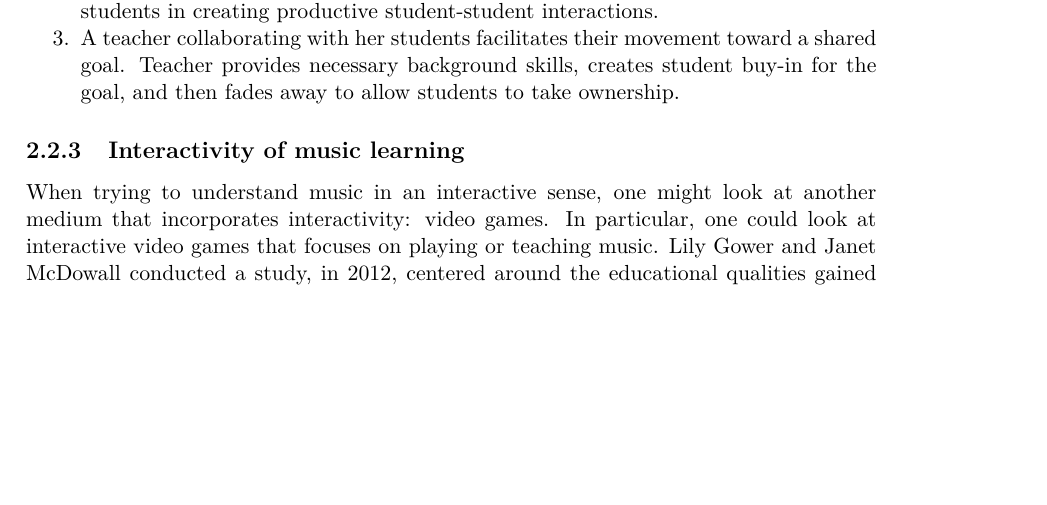
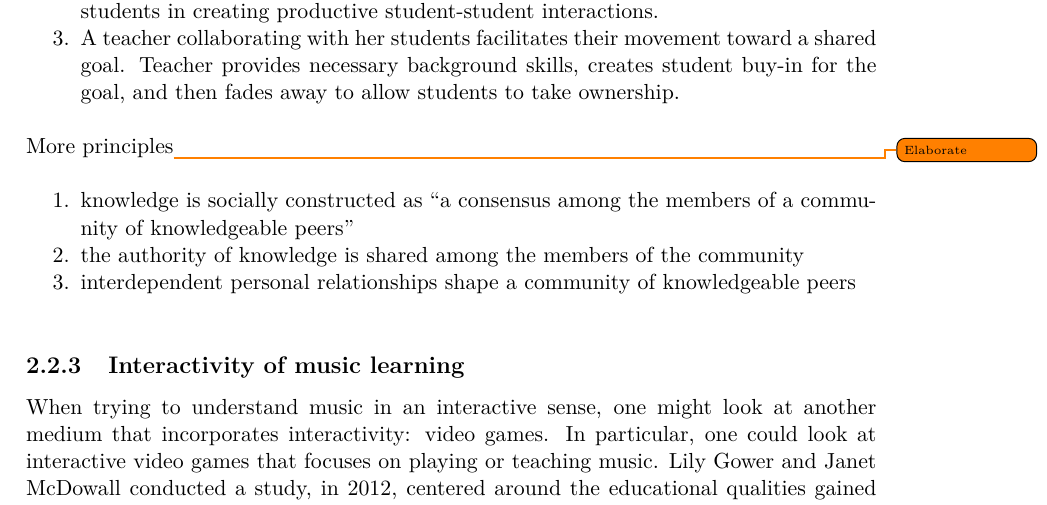
Before and after one commit to totalfreak/medialogyp4, a LaTeX thesis (Main.tex, which reads include/Analyse.tex): part of page 9 of 24, cut so that both start at the same text, the shorter picture padded with empty space. Compiled offline with pdfLaTeX.

Commit message:
Added more principles of collaboration

```diff
--- a/include/Analyse.tex
+++ b/include/Analyse.tex
@@ -96,8 +96,20 @@ Furthermore, current tools and technological inventions will be investigated to
 	\begin{enumerate}
 		\item Collaboration facilitates student self-expression and independence.
 		\item Students who are collaborating share goals. The teacher allows space for or guides students in creating productive student-student interactions.
-		\item A teacher collaborating with her students facilitates their movement toward a shared goal. Teacher provides necessary background skills, creates student buy-in for the goal, and then fades away to allow students to take ownership.
+		\item A teacher collaborating with her students facilitates their movement toward a shared goal. Teacher provides necessary background skills, creates student buy-in for the goal, and then fades away to allow students to take ownership.\\
 	\end{enumerate}
+
+	More principles\todo{Elaborate}\\
+	\begin{enumerate}
+	\item knowledge is socially constructed as “a consensus
+	among the members of a community of knowledgeable
+	peers”
+	\item the authority of knowledge
+	is shared among the members of the community
+	\item interdependent personal relationships shape a community
+	of knowledgeable peers\\
+	\end{enumerate}
+
 
 	\subsection{Interactivity of music learning}
 When trying to understand music in an interactive sense, one might look at another medium that incorporates interactivity: video games. In particular, one could look at interactive video games that focuses on playing or teaching music. Lily Gower and Janet McDowall conducted a study, in 2012, centered around the educational qualities gained from playing such interactive music video games\cite{interactiveMusicVideoGames}. The study aimed to establish if interactive music video games had an educational value when integrated into the existing music education.\\
```
Also changed, not shown: include/Analyse.tex (2 more changed lines).
